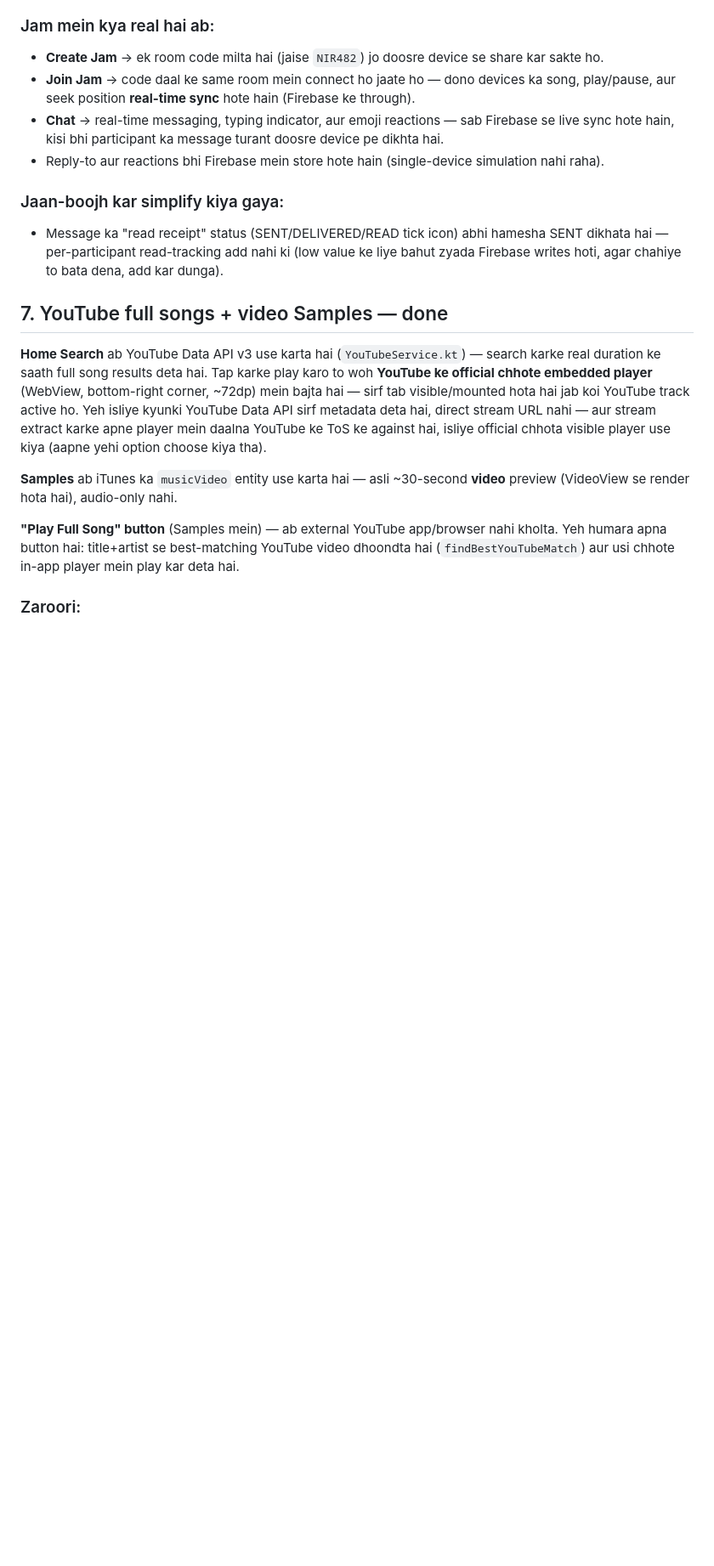
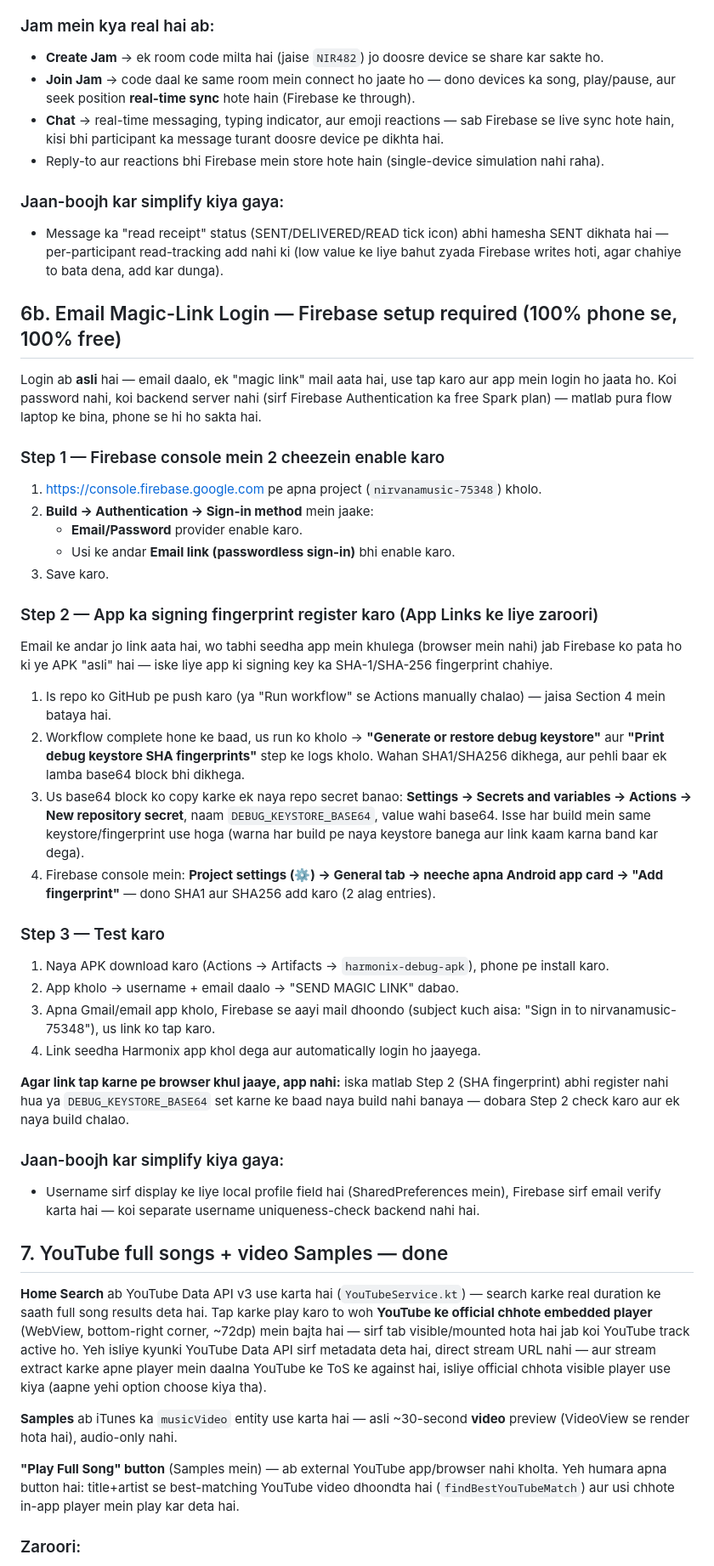
Before and after one commit to adhyankumar740-cloud/Nirvana_music, a Markdown page: SETUP_GUIDE.md, the part around the change. Shown at 85% size. Drawn GitHub-style; blank space fills up the shorter version.

```diff
--- a/SETUP_GUIDE.md
+++ b/SETUP_GUIDE.md
@@ -94,6 +94,36 @@ Jam ab **local simulation nahi hai** — real Firebase Realtime Database use kar
 ### Jaan-boojh kar simplify kiya gaya:
 - Message ka "read receipt" status (SENT/DELIVERED/READ tick icon) abhi hamesha SENT dikhata hai — per-participant read-tracking add nahi ki (low value ke liye bahut zyada Firebase writes hoti, agar chahiye to bata dena, add kar dunga).
 
+## 6b. Email Magic-Link Login — Firebase setup required (100% phone se, 100% free)
+
+Login ab **asli** hai — email daalo, ek "magic link" mail aata hai, use tap karo aur app mein login ho jaata ho. Koi password nahi, koi backend server nahi (sirf Firebase Authentication ka free Spark plan) — matlab pura flow laptop ke bina, phone se hi ho sakta hai.
+
+### Step 1 — Firebase console mein 2 cheezein enable karo
+1. https://console.firebase.google.com pe apna project (`nirvanamusic-75348`) kholo.
+2. **Build → Authentication → Sign-in method** mein jaake:
+   - **Email/Password** provider enable karo.
+   - Usi ke andar **Email link (passwordless sign-in)** bhi enable karo.
+3. Save karo.
+
+### Step 2 — App ka signing fingerprint register karo (App Links ke liye zaroori)
+Email ke andar jo link aata hai, wo tabhi seedha app mein khulega (browser mein nahi) jab Firebase ko pata ho ki ye APK "asli" hai — iske liye app ki signing key ka SHA-1/SHA-256 fingerprint chahiye.
+
+1. Is repo ko GitHub pe push karo (ya "Run workflow" se Actions manually chalao) — jaisa Section 4 mein bataya hai.
+2. Workflow complete hone ke baad, us run ko kholo → **"Generate or restore debug keystore"** aur **"Print debug keystore SHA fingerprints"** step ke logs kholo. Wahan SHA1/SHA256 dikhega, aur pehli baar ek lamba base64 block bhi dikhega.
+3. Us base64 block ko copy karke ek naya repo secret banao: **Settings → Secrets and variables → Actions → New repository secret**, naam `DEBUG_KEYSTORE_BASE64`, value wahi base64. Isse har build mein same keystore/fingerprint use hoga (warna har build pe naya keystore banega aur link kaam karna band kar dega).
+4. Firebase console mein: **Project settings (⚙️) → General tab → neeche apna Android app card → "Add fingerprint"** — dono SHA1 aur SHA256 add karo (2 alag entries).
+
+### Step 3 — Test karo
+1. Naya APK download karo (Actions → Artifacts → `harmonix-debug-apk`), phone pe install karo.
+2. App kholo → username + email daalo → "SEND MAGIC LINK" dabao.
+3. Apna Gmail/email app kholo, Firebase se aayi mail dhoondo (subject kuch aisa: "Sign in to nirvanamusic-75348"), us link ko tap karo.
+4. Link seedha Harmonix app khol dega aur automatically login ho jaayega.
+
+**Agar link tap karne pe browser khul jaaye, app nahi:** iska matlab Step 2 (SHA fingerprint) abhi register nahi hua ya `DEBUG_KEYSTORE_BASE64` set karne ke baad naya build nahi banaya — dobara Step 2 check karo aur ek naya build chalao.
+
+### Jaan-boojh kar simplify kiya gaya:
+- Username sirf display ke liye local profile field hai (SharedPreferences mein), Firebase sirf email verify karta hai — koi separate username uniqueness-check backend nahi hai.
+
 ## 7. YouTube full songs + video Samples — done
 
 **Home Search** ab YouTube Data API v3 use karta hai (`YouTubeService.kt`) — search karke real duration ke saath full song results deta hai. Tap karke play karo to woh **YouTube ke official chhote embedded player** (WebView, bottom-right corner, ~72dp) mein bajta hai — sirf tab visible/mounted hota hai jab koi YouTube track active ho. Yeh isliye kyunki YouTube Data API sirf metadata deta hai, direct stream URL nahi — aur stream extract karke apne player mein daalna YouTube ke ToS ke against hai, isliye official chhota visible player use kiya (aapne yehi option choose kiya tha).
```
